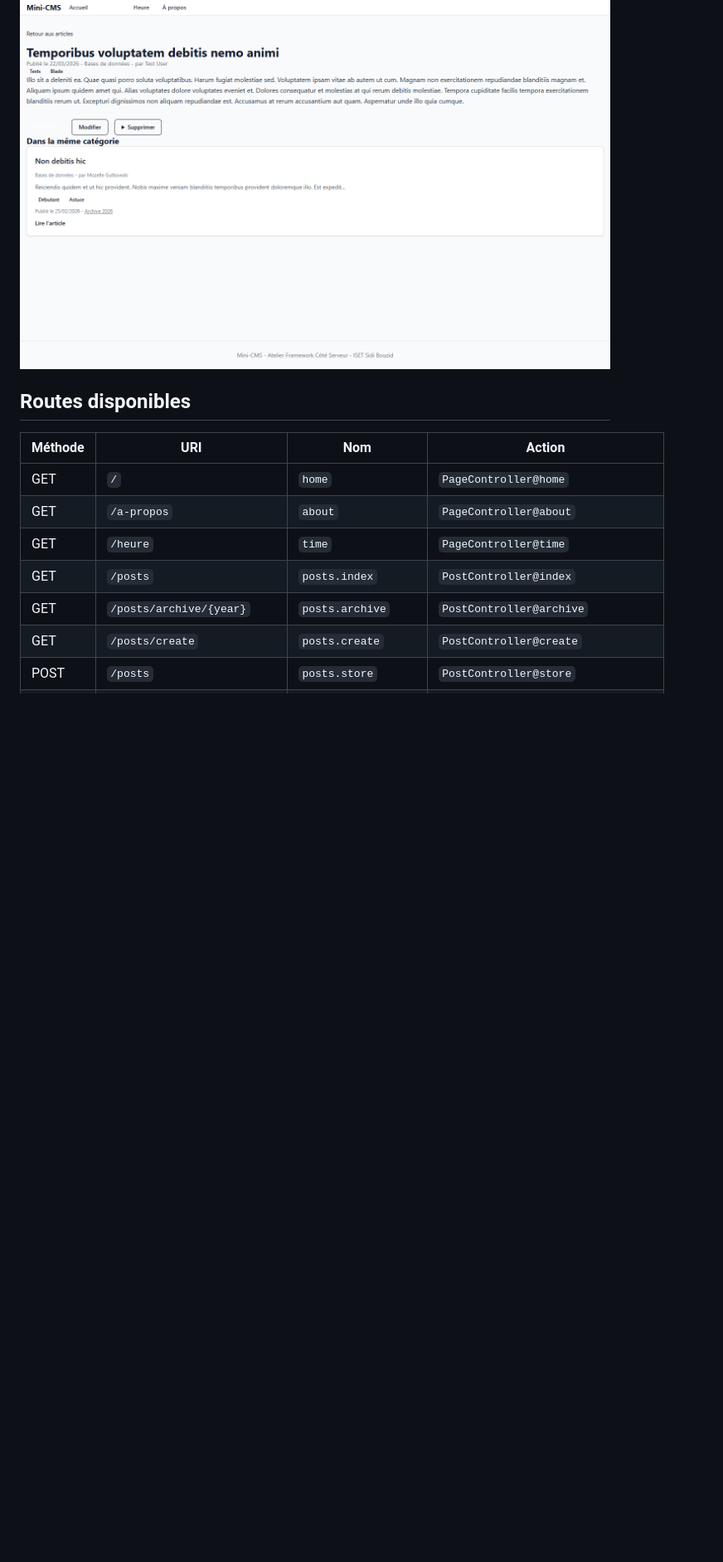
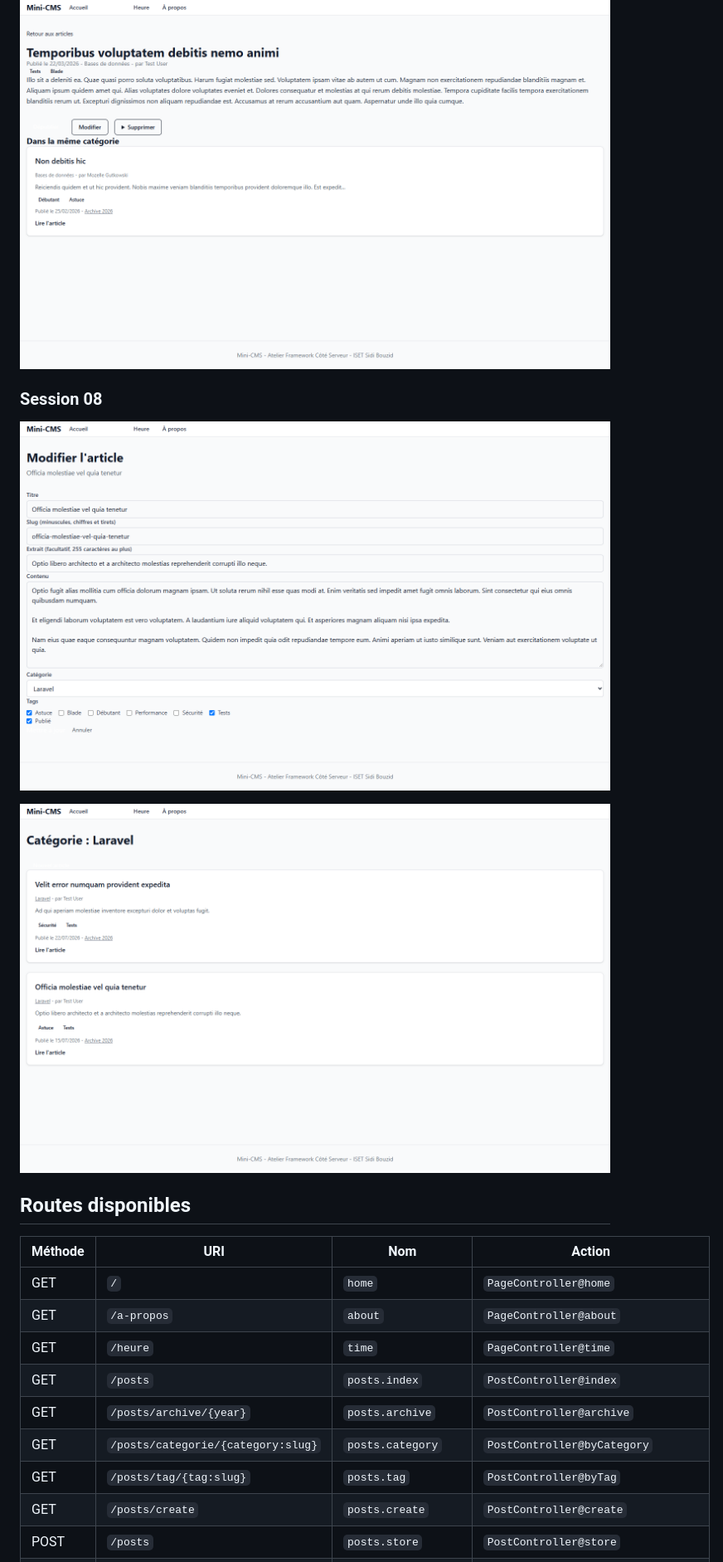
Before and after one commit to hamzamansouri-08/mini-cms, a Markdown page: README.md, the part around one of its changes. Shown at 83% size. GitHub-like rendering; pictures changed too: screenshots/s08-formulaire-relations.png (added), screenshots/s08-page-categorie.png (added); blank space fills up the shorter version.

Commit message:
Mettre a jour le README pour lab-04b
Co-authored-by: Copilot <223556219+Copilot@users.noreply.github.com>

```diff
--- a/README.md
+++ b/README.md
@@ -95,6 +95,12 @@ Ouvrir ensuite http://localhost:8000 (adresse de l'application, différente de l
 
 ![Page d'un article avec ses tags et les articles de la même catégorie](screenshots/s07-detail-tags.png)
 
+### Session 08
+
+![Formulaire de modification avec la catégorie et les tags](screenshots/s08-formulaire-relations.png)
+
+![Page des articles d'une catégorie](screenshots/s08-page-categorie.png)
+
 ## Routes disponibles
 
 | Méthode | URI | Nom | Action |
@@ -104,6 +110,8 @@ Ouvrir ensuite http://localhost:8000 (adresse de l'application, différente de l
 | GET | `/heure` | `time` | `PageController@time` |
 | GET | `/posts` | `posts.index` | `PostController@index` |
 | GET | `/posts/archive/{year}` | `posts.archive` | `PostController@archive` |
+| GET | `/posts/categorie/{category:slug}` | `posts.category` | `PostController@byCategory` |
+| GET | `/posts/tag/{tag:slug}` | `posts.tag` | `PostController@byTag` |
 | GET | `/posts/create` | `posts.create` | `PostController@create` |
 | POST | `/posts` | `posts.store` | `PostController@store` |
 | GET | `/posts/{post}` | `posts.show` | `PostController@show` |
```
Also changed, not shown: other parts of README.md (+6 -5 lines).
